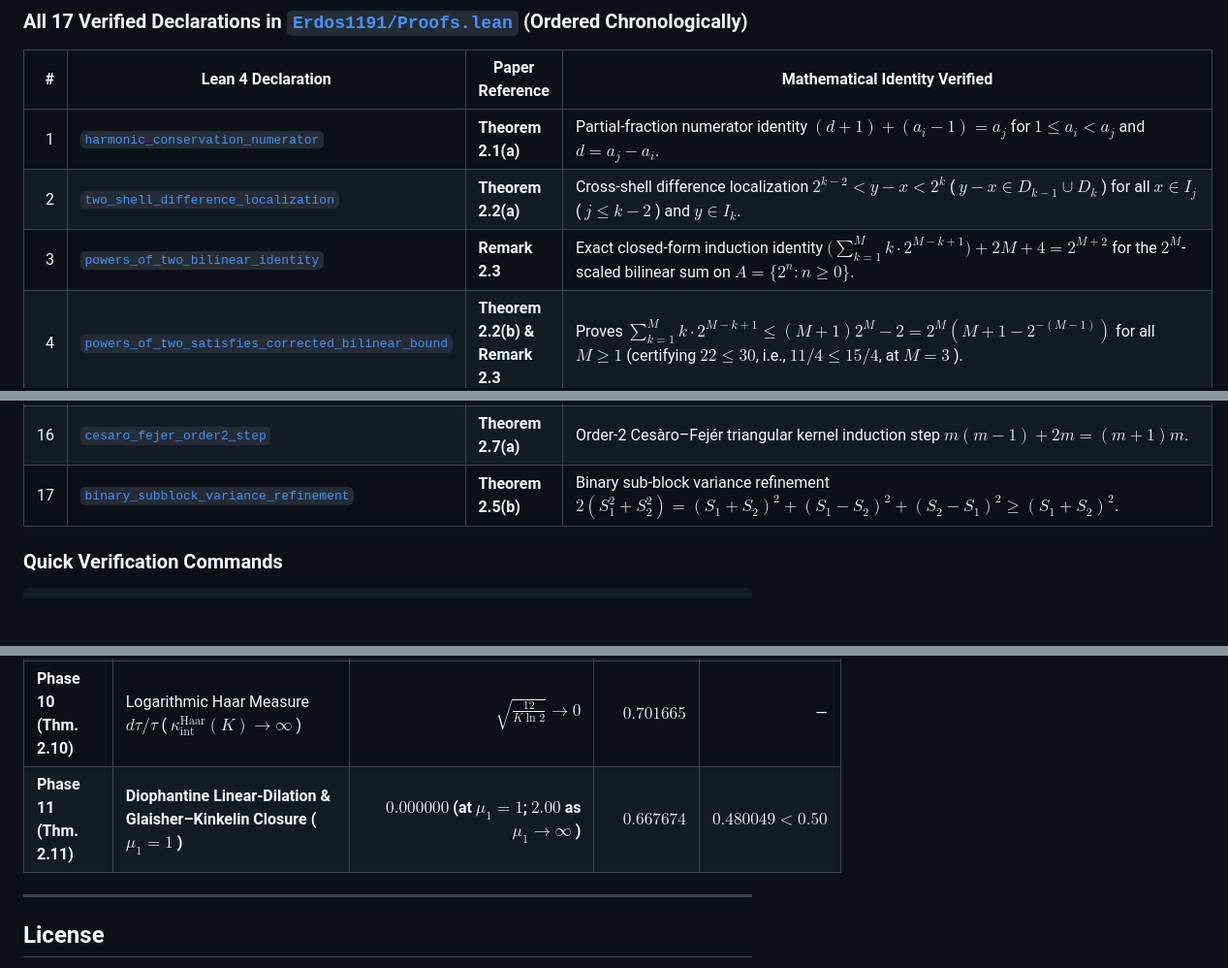
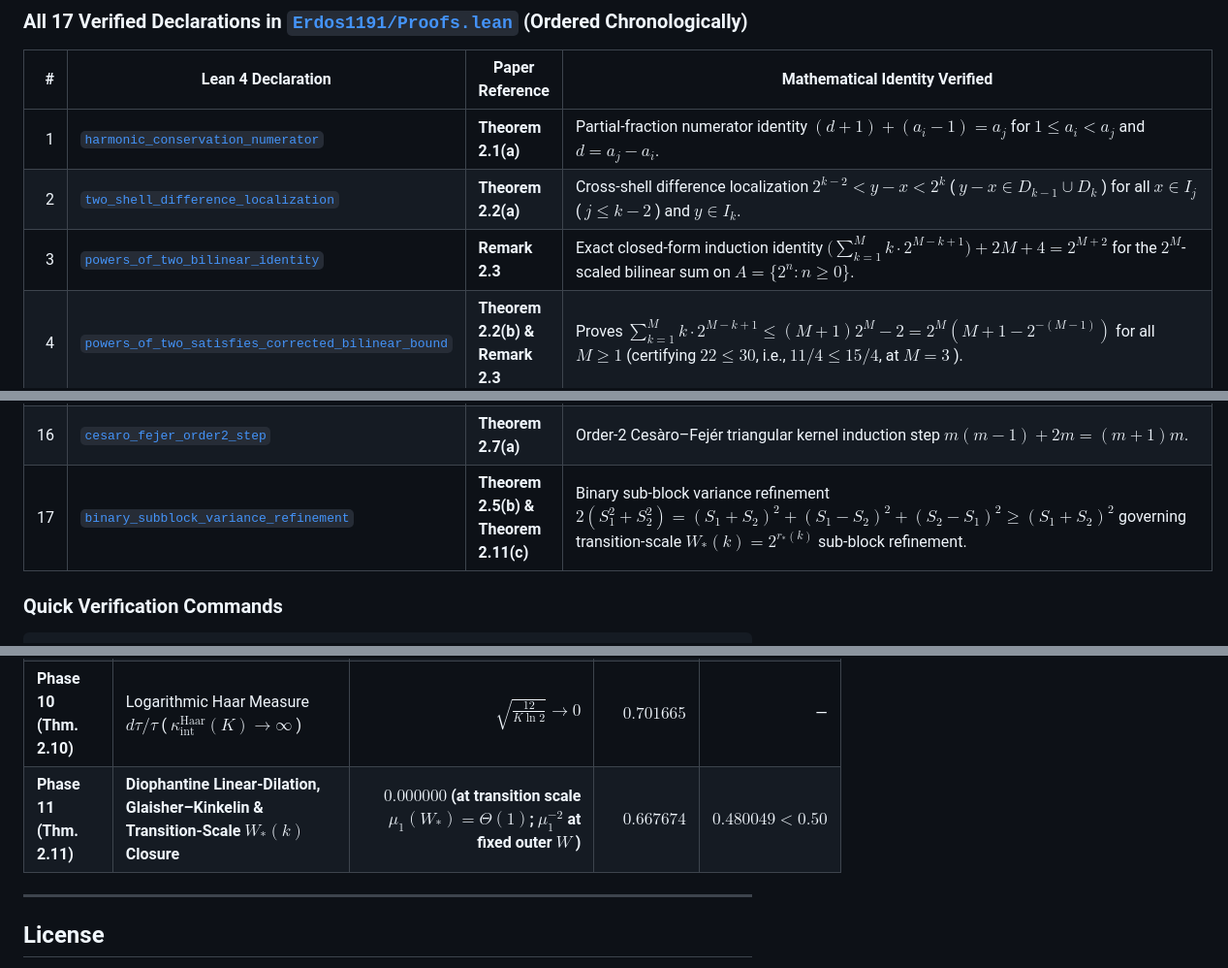
Before and after one commit to doublegate/Erdos_1191, a Markdown page: README.md, 3 parts joined by grey strips. Shown at 97% size. Drawn GitHub-style; blank space fills up the shorter version.

Commit message:
docs(readme): detail transition-scale W_*(k) sub-block refinement and Corollary 2.12 closure

```diff
--- a/README.md
+++ b/README.md
@@ -40,7 +40,7 @@ The Lean 4 package (`leanprover/lean4:v4.33.1`, matching `google-deepmind/formal
 |---:|---|---|---|
 | 1 | [`harmonic_conservation_numerator`](./Erdos1191/Proofs.lean#L35) | **Theorem 2.1(a)** | Partial-fraction numerator identity $(d + 1) + (a_i - 1) = a_j$ for $1 \le a_i \lt a_j$ and $d = a_j - a_i$. |
 | 2 | [`two_shell_difference_localization`](./Erdos1191/Proofs.lean#L50) | **Theorem 2.2(a)** | Cross-shell difference localization $2^{k-2} \lt y - x \lt 2^k$ ( $y - x \in D_{k-1} \cup D_k$ ) for all $x \in I_j$ ( $j \le k - 2$ ) and $y \in I_k$. |
-| 3 | [`powers_of_two_bilinear_identity`](./Erdos1191/Proofs.lean#L75) | **Remark 2.3** | Exact closed-form induction identity $\bigl(\sum_{k=1}^M k \cdot 2^{M - k + 1}\bigr) + 2M + 4 = 2^{M + 2}$ for the $2^M$-scaled bilinear sum on $A = \{2^n : n \ge 0\}$. |
+| 3 | [`powers_of_two_bilinear_identity`](./Erdos1191/Proofs.lean#L75) | **Remark 2.3** | Exact closed-form induction identity $\bigl(\sum_{k=1}^M k \cdot 2^{M - k + 1}\bigr) + 2M + 4 = 2^{M + 2}$ for the $2^M$-scaled bilinear sum on $A = \lbrace 2^n : n \ge 0\rbrace$. |
 | 4 | [`powers_of_two_satisfies_corrected_bilinear_bound`](./Erdos1191/Proofs.lean#L92) | **Theorem 2.2(b) & Remark 2.3** | Proves $\sum_{k=1}^M k \cdot 2^{M - k + 1} \le (M + 1)2^M - 2 = 2^M(M + 1 - 2^{-(M-1)})$ for all $M \ge 1$ (certifying $22 \le 30$, i.e., $11/4 \le 15/4$, at $M = 3$ ). |
 | 5 | [`kkt_increment_convexity_k_ge_4`](./Erdos1191/Proofs.lean#L115) | **Lemma 2.4** | Proves $16 k^2 + 2(k^2 - 9) = 18(k^2 - 1)$ and $16 k^2 \lt 18(k^2 - 1)$ for all $k \ge 4$, certifying strict positivity of the KKT multipliers $\lambda_k = 2^{1-k}(2\rho_k - \rho_{k+1}) \gt 0$. |
 | 6 | [`discrete_legendre_fenchel_excess`](./Erdos1191/Proofs.lean#L132) | **Theorem 2.6(a)** | Discrete Legendre–Fenchel remainder decomposition $(B - r)q(q - 1) + r(q + 1)q = B q(q - 1) + 2 r q$. |
@@ -54,7 +54,7 @@ The Lean 4 package (`leanprover/lean4:v4.33.1`, matching `google-deepmind/formal
 | 14 | [`maximinWitnessN32_is_sidon`](./Erdos1191/Proofs.lean#L342) | **Table 2** | Decidable proof that the branch-and-bound maximin witness $A^\ast = [1, 2, 5, 7, 14, 22, 32]$ at $N = 32$ is Sidon with $\binom{7}{2} = 21$ distinct differences. |
 | 15 | [`mianChowlaPrefix10_is_sidon`](./Erdos1191/Proofs.lean#L354) | **Table 1** | Decidable proof that the first 10 terms of the Mian–Chowla sequence $[1, 2, 4, 8, 13, 21, 31, 45, 66, 81]$ (OEIS `A005282`) form a Sidon set with $\binom{10}{2} = 45$ distinct differences. |
 | 16 | [`cesaro_fejer_order2_step`](./Erdos1191/Proofs.lean#L367) | **Theorem 2.7(a)** | Order-2 Cesàro–Fejér triangular kernel induction step $m(m - 1) + 2m = (m + 1)m$. |
-| 17 | [`binary_subblock_variance_refinement`](./Erdos1191/Proofs.lean#L382) | **Theorem 2.5(b)** | Binary sub-block variance refinement $2(S_1^2 + S_2^2) = (S_1 + S_2)^2 + (S_1 - S_2)^2 + (S_2 - S_1)^2 \ge (S_1 + S_2)^2$. |
+| 17 | [`binary_subblock_variance_refinement`](./Erdos1191/Proofs.lean#L382) | **Theorem 2.5(b) & Theorem 2.11(c)** | Binary sub-block variance refinement $2(S_1^2 + S_2^2) = (S_1 + S_2)^2 + (S_1 - S_2)^2 + (S_2 - S_1)^2 \ge (S_1 + S_2)^2$ governing transition-scale $W _ \ast (k) = 2^{r _ \ast (k)}$ sub-block refinement. |
 
 ### Quick Verification Commands
 
@@ -88,7 +88,7 @@ cargo test --no-default-features
 | **Phase 8 (Thm. 2.8)** | Band-Restricted Cesàro–Fejér ( $\alpha^\ast = \frac{3-\sqrt{5}}{2}$ ) | $1.763834$ | $1.832222$ | — |
 | **Phase 9 (Thm. 2.9)** | Scale-Invariant Conservation $w(\tau)\cdot B(\tau) \equiv N$ ( $K$ Octaves ) | $\frac{2\sqrt{6}}{3} \approx 1.632993$ | $1.706111$ | — |
 | **Phase 10 (Thm. 2.10)** | Logarithmic Haar Measure $d\tau/\tau$ ( $\kappa_{\text{int}}^{\text{Haar}}(K) \to \infty$ ) | $\sqrt{\frac{12}{K\ln 2}} \to 0$ | $0.701665$ | — |
-| **Phase 11 (Thm. 2.11)** | **Diophantine Linear-Dilation & Glaisher–Kinkelin Closure ( $\mu_1 = 1$ )** | **$0.000000$ (at $\mu_1 = 1$; $2.00$ as $\mu_1 \to \infty$ )** | **$0.667674$** | **$0.480049 \lt 0.50$** |
+| **Phase 11 (Thm. 2.11)** | **Diophantine Linear-Dilation, Glaisher–Kinkelin & Transition-Scale $W _ \ast (k)$ Closure** | **$0.000000$ (at transition scale $\mu _ 1(W _ \ast ) = \Theta(1)$; $\mu _ 1^{-2}$ at fixed outer $W$ )** | **$0.667674$** | **$0.480049 \lt 0.50$** |
 
 ---
 
```
Also changed, not shown: other parts of README.md (+1 -1 lines).
